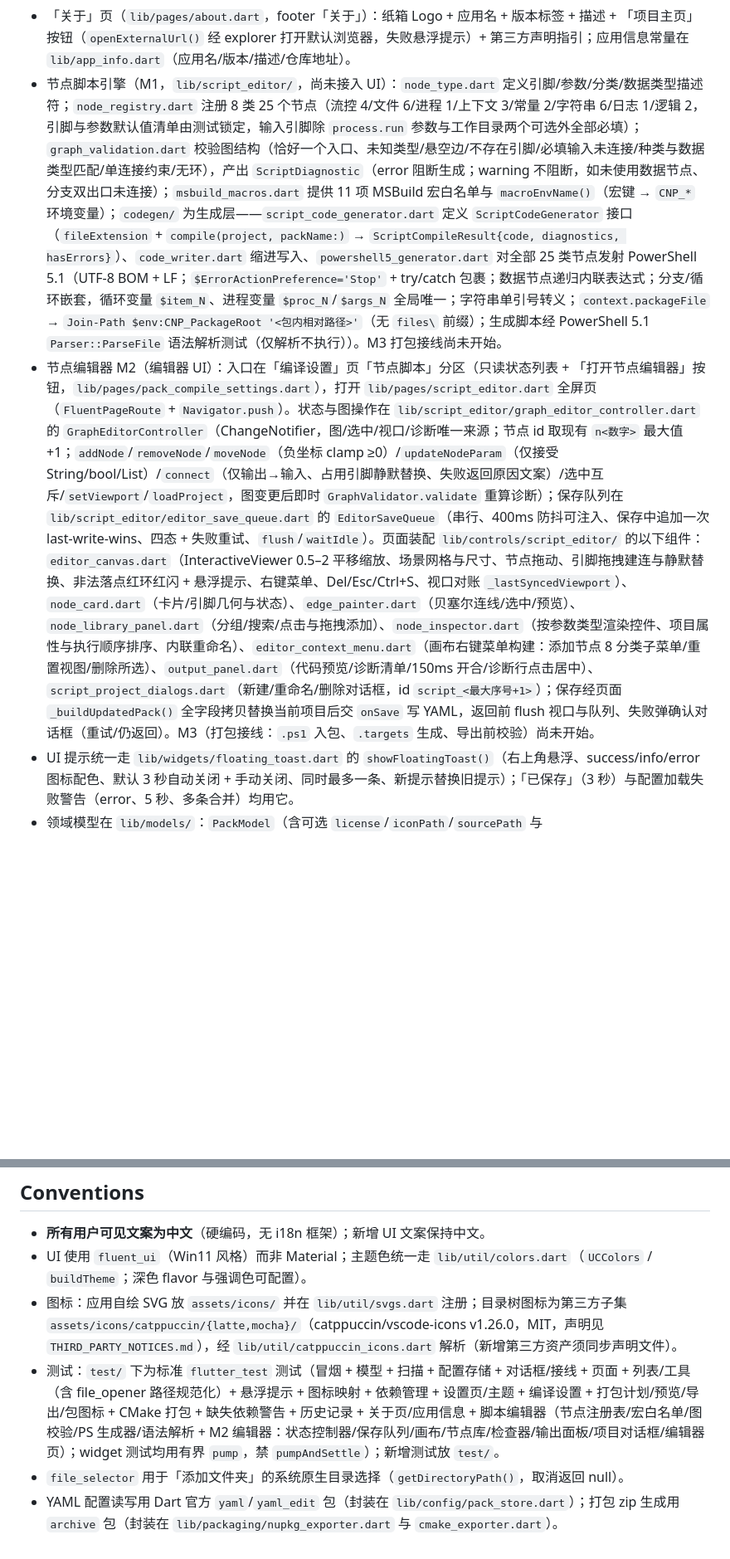
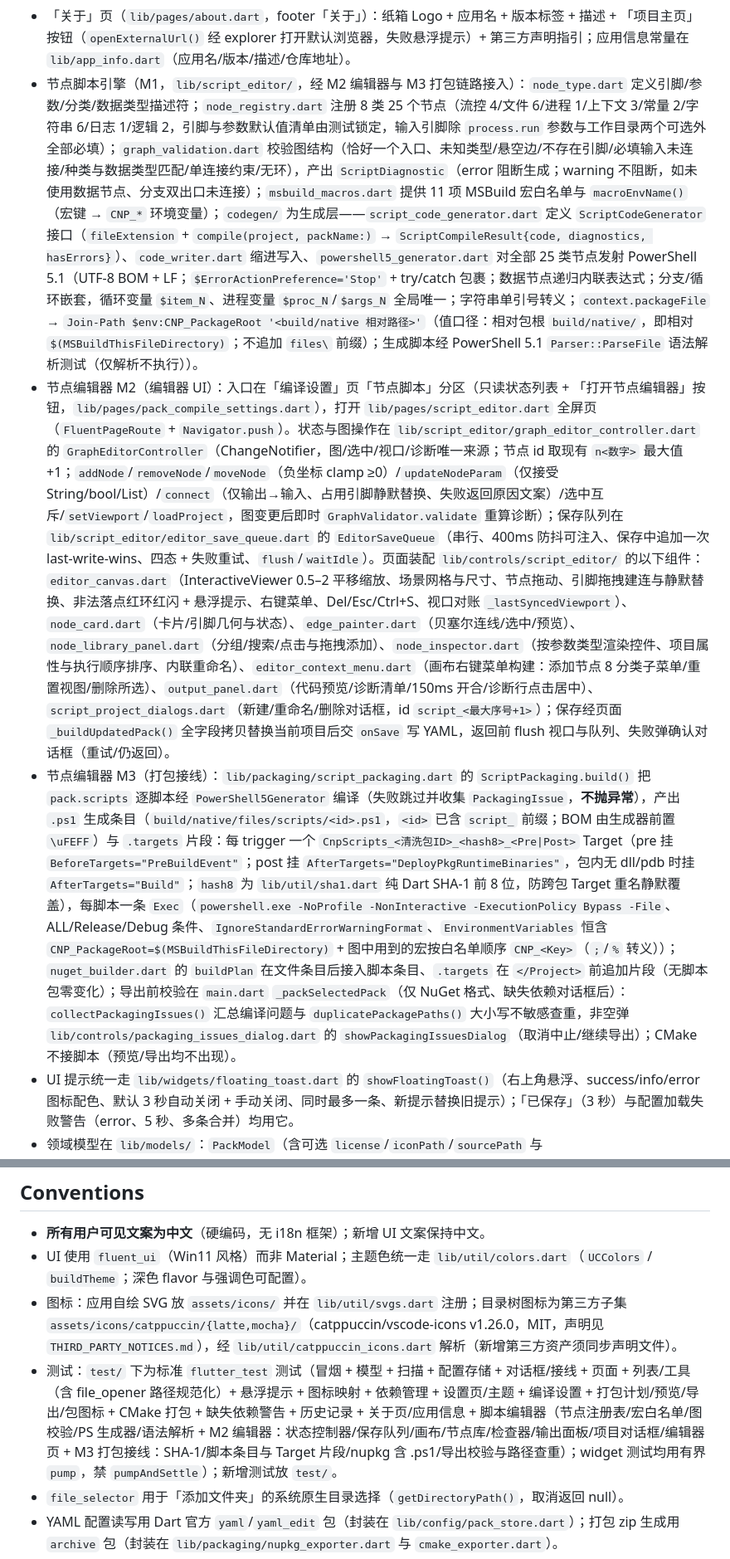
Before and after one commit to 1992724048/cpp-pack-tool, a Markdown page: AGENTS.md, 2 parts joined by grey strips. Shown at 83% size. Drawn GitHub-style; blank space fills up the shorter version.

Commit message:
test(packaging): M3 收尾（文档同步与全量门禁）

```diff
--- a/AGENTS.md
+++ b/AGENTS.md
@@ -47,8 +47,9 @@ flutter run -d windows             # 本地运行
 - 「依赖关系图」流程：工具栏「依赖关系图」按钮（未选中包或选中 footer「设置/关于」时禁用）→ `lib/controls/dependency_graph_dialog.dart` 对话框（全图：依赖层级列布局（列距 220/行距 64）、`InteractiveViewer` 拖拽平移 + 滚轮缩放 0.5–2、节点卡片含包名/版本/红色「缺失」标签、当前选中包描边高亮；箭头由被依赖者指向依赖者；同名依赖大小写不敏感去重、自依赖跳过；「关闭」退出）。
 - 「设置」页（`lib/pages/setting.dart`，footer「设置」）：打包输出目录（系统原生目录选择 + 清除）、主题模式（系统/深色/浅色）、深色主题配色（Frappe/Macchiato/Mocha）与强调色（14 个 Catppuccin 标准色）；改动即时生效并自动保存至 `config.yaml`（`PackTool` 有状态持有设置并重建 `FluentApp`，浮层提示「已保存」）；浅色模式固定 Latte；`buildTheme(brightness, flavor, accentName)`、`flavorByName()`、`accentColorFor()` 与两个名单常量见 `lib/util/colors.dart`。
 - 「关于」页（`lib/pages/about.dart`，footer「关于」）：纸箱 Logo + 应用名 + 版本标签 + 描述 + 「项目主页」按钮（`openExternalUrl()` 经 explorer 打开默认浏览器，失败悬浮提示）+ 第三方声明指引；应用信息常量在 `lib/app_info.dart`（应用名/版本/描述/仓库地址）。
-- 节点脚本引擎（M1，`lib/script_editor/`，尚未接入 UI）：`node_type.dart` 定义引脚/参数/分类/数据类型描述符；`node_registry.dart` 注册 8 类 25 个节点（流控 4/文件 6/进程 1/上下文 3/常量 2/字符串 6/日志 1/逻辑 2，引脚与参数默认值清单由测试锁定，输入引脚除 `process.run` 参数与工作目录两个可选外全部必填）；`graph_validation.dart` 校验图结构（恰好一个入口、未知类型/悬空边/不存在引脚/必填输入未连接/种类与数据类型匹配/单连接约束/无环），产出 `ScriptDiagnostic`（error 阻断生成；warning 不阻断，如未使用数据节点、分支双出口未连接）；`msbuild_macros.dart` 提供 11 项 MSBuild 宏白名单与 `macroEnvName()`（宏键 → `CNP_*` 环境变量）；`codegen/` 为生成层——`script_code_generator.dart` 定义 `ScriptCodeGenerator` 接口（`fileExtension` + `compile(project, packName:)` → `ScriptCompileResult{code, diagnostics, hasErrors}`）、`code_writer.dart` 缩进写入、`powershell5_generator.dart` 对全部 25 类节点发射 PowerShell 5.1（UTF-8 BOM + LF；`$ErrorActionPreference='Stop'` + try/catch 包裹；数据节点递归内联表达式；分支/循环嵌套，循环变量 `$item_N`、进程变量 `$proc_N`/`$args_N` 全局唯一；字符串单引号转义；`context.packageFile` → `Join-Path $env:CNP_PackageRoot '<包内相对路径>'`（无 `files\` 前缀）；生成脚本经 PowerShell 5.1 `Parser::ParseFile` 语法解析测试（仅解析不执行））。M3 打包接线尚未开始。
-- 节点编辑器 M2（编辑器 UI）：入口在「编译设置」页「节点脚本」分区（只读状态列表 + 「打开节点编辑器」按钮，`lib/pages/pack_compile_settings.dart`），打开 `lib/pages/script_editor.dart` 全屏页（`FluentPageRoute` + `Navigator.push`）。状态与图操作在 `lib/script_editor/graph_editor_controller.dart` 的 `GraphEditorController`（ChangeNotifier，图/选中/视口/诊断唯一来源；节点 id 取现有 `n<数字>` 最大值 +1；`addNode`/`removeNode`/`moveNode`（负坐标 clamp ≥0）/`updateNodeParam`（仅接受 String/bool/List<String>）/`connect`（仅输出→输入、占用引脚静默替换、失败返回原因文案）/选中互斥/`setViewport`/`loadProject`，图变更后即时 `GraphValidator.validate` 重算诊断）；保存队列在 `lib/script_editor/editor_save_queue.dart` 的 `EditorSaveQueue`（串行、400ms 防抖可注入、保存中追加一次 last-write-wins、四态 + 失败重试、`flush`/`waitIdle`）。页面装配 `lib/controls/script_editor/` 的以下组件：`editor_canvas.dart`（InteractiveViewer 0.5–2 平移缩放、场景网格与尺寸、节点拖动、引脚拖拽建连与静默替换、非法落点红环红闪 + 悬浮提示、右键菜单、Del/Esc/Ctrl+S、视口对账 `_lastSyncedViewport`）、`node_card.dart`（卡片/引脚几何与状态）、`edge_painter.dart`（贝塞尔连线/选中/预览）、`node_library_panel.dart`（分组/搜索/点击与拖拽添加）、`node_inspector.dart`（按参数类型渲染控件、项目属性与执行顺序排序、内联重命名）、`editor_context_menu.dart`（画布右键菜单构建：添加节点 8 分类子菜单/重置视图/删除所选）、`output_panel.dart`（代码预览/诊断清单/150ms 开合/诊断行点击居中）、`script_project_dialogs.dart`（新建/重命名/删除对话框，id `script_<最大序号+1>`）；保存经页面 `_buildUpdatedPack()` 全字段拷贝替换当前项目后交 `onSave` 写 YAML，返回前 flush 视口与队列、失败弹确认对话框（重试/仍返回）。M3（打包接线：`.ps1` 入包、`.targets` 生成、导出前校验）尚未开始。
+- 节点脚本引擎（M1，`lib/script_editor/`，经 M2 编辑器与 M3 打包链路接入）：`node_type.dart` 定义引脚/参数/分类/数据类型描述符；`node_registry.dart` 注册 8 类 25 个节点（流控 4/文件 6/进程 1/上下文 3/常量 2/字符串 6/日志 1/逻辑 2，引脚与参数默认值清单由测试锁定，输入引脚除 `process.run` 参数与工作目录两个可选外全部必填）；`graph_validation.dart` 校验图结构（恰好一个入口、未知类型/悬空边/不存在引脚/必填输入未连接/种类与数据类型匹配/单连接约束/无环），产出 `ScriptDiagnostic`（error 阻断生成；warning 不阻断，如未使用数据节点、分支双出口未连接）；`msbuild_macros.dart` 提供 11 项 MSBuild 宏白名单与 `macroEnvName()`（宏键 → `CNP_*` 环境变量）；`codegen/` 为生成层——`script_code_generator.dart` 定义 `ScriptCodeGenerator` 接口（`fileExtension` + `compile(project, packName:)` → `ScriptCompileResult{code, diagnostics, hasErrors}`）、`code_writer.dart` 缩进写入、`powershell5_generator.dart` 对全部 25 类节点发射 PowerShell 5.1（UTF-8 BOM + LF；`$ErrorActionPreference='Stop'` + try/catch 包裹；数据节点递归内联表达式；分支/循环嵌套，循环变量 `$item_N`、进程变量 `$proc_N`/`$args_N` 全局唯一；字符串单引号转义；`context.packageFile` → `Join-Path $env:CNP_PackageRoot '<build/native 相对路径>'`（值口径：相对包根 `build/native/`，即相对 `$(MSBuildThisFileDirectory)`；不追加 `files\` 前缀）；生成脚本经 PowerShell 5.1 `Parser::ParseFile` 语法解析测试（仅解析不执行））。
+- 节点编辑器 M2（编辑器 UI）：入口在「编译设置」页「节点脚本」分区（只读状态列表 + 「打开节点编辑器」按钮，`lib/pages/pack_compile_settings.dart`），打开 `lib/pages/script_editor.dart` 全屏页（`FluentPageRoute` + `Navigator.push`）。状态与图操作在 `lib/script_editor/graph_editor_controller.dart` 的 `GraphEditorController`（ChangeNotifier，图/选中/视口/诊断唯一来源；节点 id 取现有 `n<数字>` 最大值 +1；`addNode`/`removeNode`/`moveNode`（负坐标 clamp ≥0）/`updateNodeParam`（仅接受 String/bool/List<String>）/`connect`（仅输出→输入、占用引脚静默替换、失败返回原因文案）/选中互斥/`setViewport`/`loadProject`，图变更后即时 `GraphValidator.validate` 重算诊断）；保存队列在 `lib/script_editor/editor_save_queue.dart` 的 `EditorSaveQueue`（串行、400ms 防抖可注入、保存中追加一次 last-write-wins、四态 + 失败重试、`flush`/`waitIdle`）。页面装配 `lib/controls/script_editor/` 的以下组件：`editor_canvas.dart`（InteractiveViewer 0.5–2 平移缩放、场景网格与尺寸、节点拖动、引脚拖拽建连与静默替换、非法落点红环红闪 + 悬浮提示、右键菜单、Del/Esc/Ctrl+S、视口对账 `_lastSyncedViewport`）、`node_card.dart`（卡片/引脚几何与状态）、`edge_painter.dart`（贝塞尔连线/选中/预览）、`node_library_panel.dart`（分组/搜索/点击与拖拽添加）、`node_inspector.dart`（按参数类型渲染控件、项目属性与执行顺序排序、内联重命名）、`editor_context_menu.dart`（画布右键菜单构建：添加节点 8 分类子菜单/重置视图/删除所选）、`output_panel.dart`（代码预览/诊断清单/150ms 开合/诊断行点击居中）、`script_project_dialogs.dart`（新建/重命名/删除对话框，id `script_<最大序号+1>`）；保存经页面 `_buildUpdatedPack()` 全字段拷贝替换当前项目后交 `onSave` 写 YAML，返回前 flush 视口与队列、失败弹确认对话框（重试/仍返回）。
+- 节点编辑器 M3（打包接线）：`lib/packaging/script_packaging.dart` 的 `ScriptPackaging.build()` 把 `pack.scripts` 逐脚本经 `PowerShell5Generator` 编译（失败跳过并收集 `PackagingIssue`，**不抛异常**），产出 `.ps1` 生成条目（`build/native/files/scripts/<id>.ps1`，`<id>` 已含 `script_` 前缀；BOM 由生成器前置 `\uFEFF`）与 `.targets` 片段：每 trigger 一个 `CnpScripts_<清洗包ID>_<hash8>_<Pre|Post>` Target（pre 挂 `BeforeTargets="PreBuildEvent"`；post 挂 `AfterTargets="DeployPkgRuntimeBinaries"`，包内无 dll/pdb 时挂 `AfterTargets="Build"`；`hash8` 为 `lib/util/sha1.dart` 纯 Dart SHA-1 前 8 位，防跨包 Target 重名静默覆盖），每脚本一条 `Exec`（`powershell.exe -NoProfile -NonInteractive -ExecutionPolicy Bypass -File`、ALL/Release/Debug 条件、`IgnoreStandardErrorWarningFormat`、`EnvironmentVariables` 恒含 `CNP_PackageRoot=$(MSBuildThisFileDirectory)` + 图中用到的宏按白名单顺序 `CNP_<Key>`（`;`/`%` 转义））；`nuget_builder.dart` 的 `buildPlan` 在文件条目后接入脚本条目、`.targets` 在 `</Project>` 前追加片段（无脚本包零变化）；导出前校验在 `main.dart` `_packSelectedPack`（仅 NuGet 格式、缺失依赖对话框后）：`collectPackagingIssues()` 汇总编译问题与 `duplicatePackagePaths()` 大小写不敏感查重，非空弹 `lib/controls/packaging_issues_dialog.dart` 的 `showPackagingIssuesDialog`（取消中止/继续导出）；CMake 不接脚本（预览/导出均不出现）。
 - UI 提示统一走 `lib/widgets/floating_toast.dart` 的 `showFloatingToast()`（右上角悬浮、success/info/error 图标配色、默认 3 秒自动关闭 + 手动关闭、同时最多一条、新提示替换旧提示）；「已保存」（3 秒）与配置加载失败警告（error、5 秒、多条合并）均用它。
 - 领域模型在 `lib/models/`：`PackModel`（含可选 `license`/`iconPath`/`sourcePath` 与 `files`/`dependencies`/`commands`/`macros`/`libDirectories`/`libraries`/`history`/`scripts` 八类列表，`toMap`/`fromMap` 序列化；`scripts` 逐条容错，单条失败丢弃该脚本并写入 warnings）、`DependencyModel`（`name`/`version`）、`CmdModel`（`command`/`type`）+`CmdType`、`MacroModel`（`value`）、`LibDirModel`（`path`）、`LibraryModel`（`name`）——后三类与命令均含 `buildModel` 三态标签、`FileModel`/`FileType`（序列化只存 `path`/`size`，读回时由 basename 推导 name/type；类型识别覆盖 C++ 系与 pdb/asm/fortran/脚本/LLVM/Python/数据库/exe 等扩展）、`BuildModel`（`all`/`release`/`debug`，`fromName()` 容错解析：缺失→all、非法→FormatException）、`HistoryModel`（`time`/`type`/`message`，`HistoryType`：created/versionChanged/filesChanged/exported）、`SettingsModel`（全局设置：`outputDirectory`/`themeMode`/`darkFlavor`/`accent`，容错反序列化）、`ScriptProjectModel`（`id`/`name`/`trigger`（pre/post）/`buildModel` + `nodes`/`edges`/viewport；节点参数仅保留 string/bool/List<String>，读回时丢弃重复节点 id 与悬空边）。
 - `dart:io` 用法集中在 `lib/scanner/file_scan.dart`（`FileScan.scan()` 异步单次遍历包目录，输出相对路径、稳定排序的 `FileModel` 列表；跳过隐藏目录与 `build`/`out`；`FileModel` 含 `size` 字节数）、`lib/util/file_opener.dart`（`openWithDefaultApp()` 用 `Process.run('explorer', ...)` 以系统默认程序打开文件；`revealInExplorer()` 以 `/select,` 两参数在资源管理器中定位文件；`openExternalUrl()` 以 explorer 打开 http/https 链接（默认浏览器）；前二者预检存在性、打开/定位前经 `explorerPath()` 把路径绝对化并将 `/` 统一为 `\`（explorer 对混合分隔符路径静默失败、只打开默认位置）、均不检查退出码——explorer 成功时也恒为 1）、`lib/controls/pack_preview_dialog.dart`（预览时 `File(path).readAsString()` 读取源文件文本）、`lib/packaging/nupkg_exporter.dart`（读取源文件字节并写出 .nupkg）与 `lib/packaging/package_icon.dart`（读取图标文件、渲染默认图标资产并输出 PNG 字节）。
@@ -60,7 +61,7 @@ flutter run -d windows             # 本地运行
 - **所有用户可见文案为中文**（硬编码，无 i18n 框架）；新增 UI 文案保持中文。
 - UI 使用 `fluent_ui`（Win11 风格）而非 Material；主题色统一走 `lib/util/colors.dart`（`UCColors` / `buildTheme`；深色 flavor 与强调色可配置）。
 - 图标：应用自绘 SVG 放 `assets/icons/` 并在 `lib/util/svgs.dart` 注册；目录树图标为第三方子集 `assets/icons/catppuccin/{latte,mocha}/`（catppuccin/vscode-icons v1.26.0，MIT，声明见 `THIRD_PARTY_NOTICES.md`），经 `lib/util/catppuccin_icons.dart` 解析（新增第三方资产须同步声明文件）。
-- 测试：`test/` 下为标准 `flutter_test` 测试（冒烟 + 模型 + 扫描 + 配置存储 + 对话框/接线 + 页面 + 列表/工具（含 file_opener 路径规范化）+ 悬浮提示 + 图标映射 + 依赖管理 + 设置页/主题 + 编译设置 + 打包计划/预览/导出/包图标 + CMake 打包 + 缺失依赖警告 + 历史记录 + 关于页/应用信息 + 脚本编辑器（节点注册表/宏白名单/图校验/PS 生成器/语法解析 + M2 编辑器：状态控制器/保存队列/画布/节点库/检查器/输出面板/项目对话框/编辑器页）；widget 测试均用有界 `pump`，禁 `pumpAndSettle`）；新增测试放 `test/`。
+- 测试：`test/` 下为标准 `flutter_test` 测试（冒烟 + 模型 + 扫描 + 配置存储 + 对话框/接线 + 页面 + 列表/工具（含 file_opener 路径规范化）+ 悬浮提示 + 图标映射 + 依赖管理 + 设置页/主题 + 编译设置 + 打包计划/预览/导出/包图标 + CMake 打包 + 缺失依赖警告 + 历史记录 + 关于页/应用信息 + 脚本编辑器（节点注册表/宏白名单/图校验/PS 生成器/语法解析 + M2 编辑器：状态控制器/保存队列/画布/节点库/检查器/输出面板/项目对话框/编辑器页 + M3 打包接线：SHA-1/脚本条目与 Target 片段/nupkg 含 .ps1/导出校验与路径查重）；widget 测试均用有界 `pump`，禁 `pumpAndSettle`）；新增测试放 `test/`。
 - `file_selector` 用于「添加文件夹」的系统原生目录选择（`getDirectoryPath()`，取消返回 null）。
 - YAML 配置读写用 Dart 官方 `yaml`/`yaml_edit` 包（封装在 `lib/config/pack_store.dart`）；打包 zip 生成用 `archive` 包（封装在 `lib/packaging/nupkg_exporter.dart` 与 `cmake_exporter.dart`）。
 - `README.md` 为正式项目文档（简介/功能特性/打包产物/构建运行/配置文件/版本发布/技术栈/第三方声明）；关键事实以本文件、`ci.yml`、CMake 与代码为准。
```
Also changed, not shown: other parts of AGENTS.md (+2 -2 lines), README.md (+20 -1 lines).
